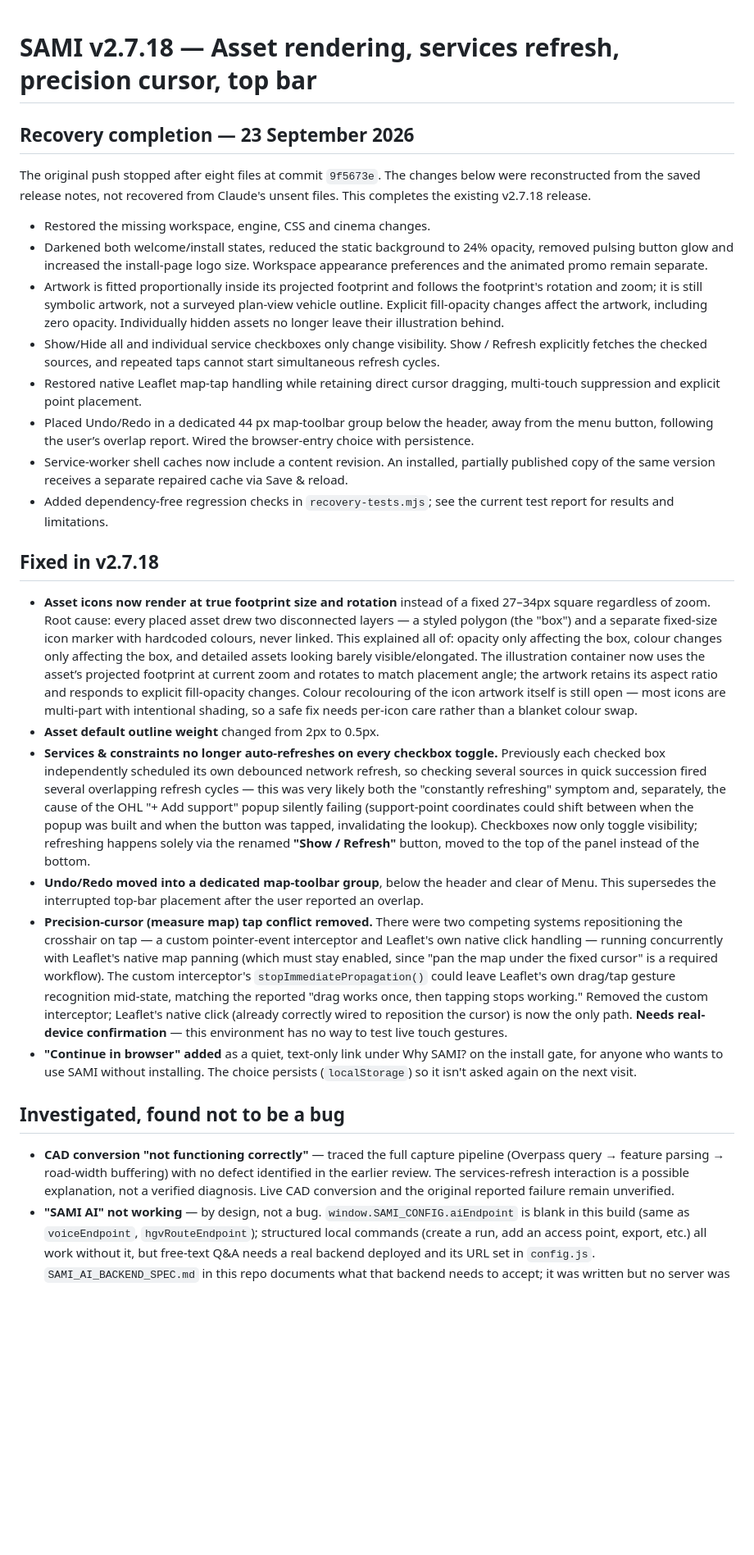
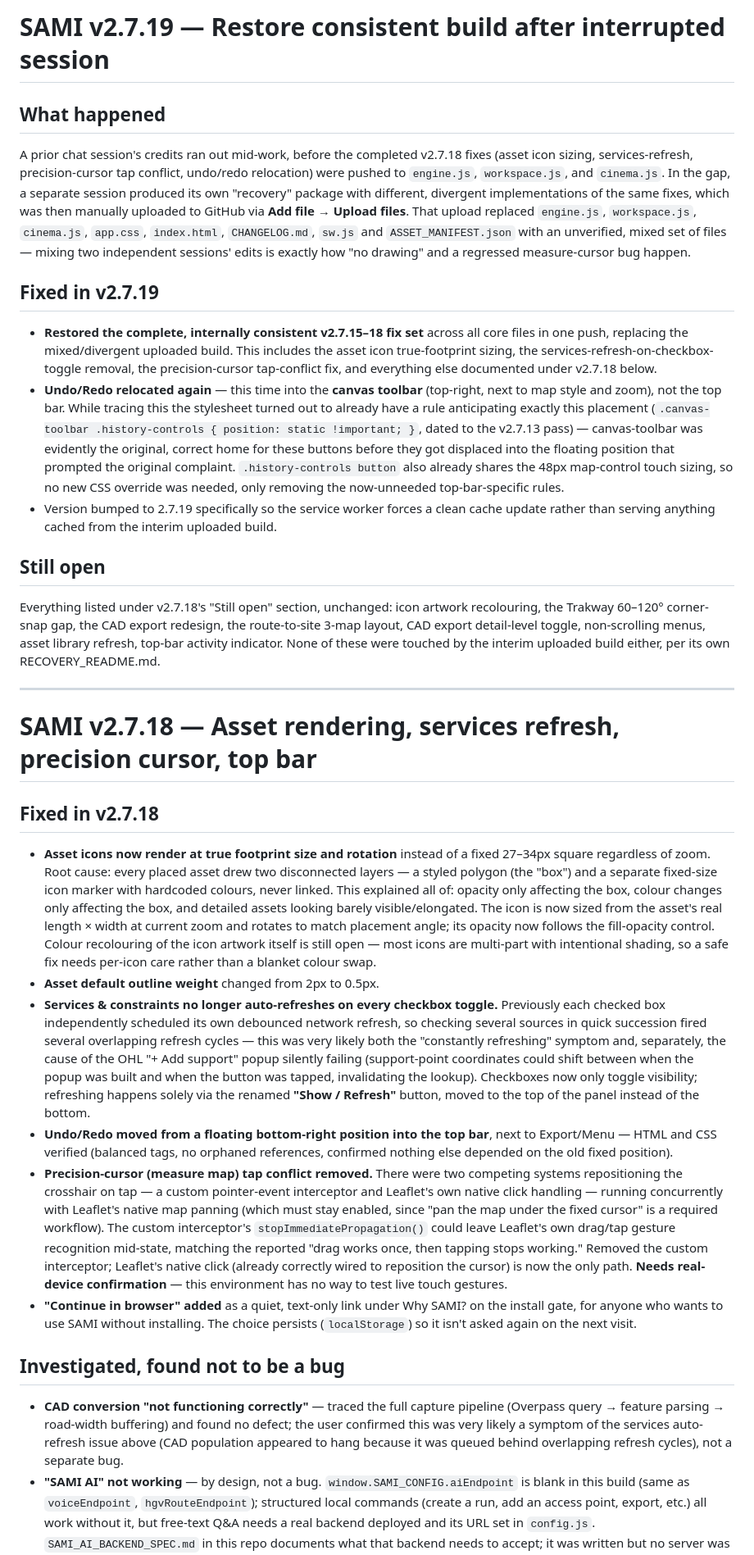
Before and after one commit to thejoeyrob/SAMI-Pro, a Markdown page: CHANGELOG.md, the part around the change. Shown at 82% size. GitHub-like rendering; blank space fills up the shorter version.

Commit message:
Update CHANGELOG through v2.7.19

```diff
--- a/CHANGELOG.md
+++ b/CHANGELOG.md
@@ -1,30 +1,35 @@
+# SAMI v2.7.19 — Restore consistent build after interrupted session
+
+## What happened
+
+A prior chat session's credits ran out mid-work, before the completed v2.7.18 fixes (asset icon sizing, services-refresh, precision-cursor tap conflict, undo/redo relocation) were pushed to `engine.js`, `workspace.js`, and `cinema.js`. In the gap, a separate session produced its own "recovery" package with different, divergent implementations of the same fixes, which was then manually uploaded to GitHub via **Add file → Upload files**. That upload replaced `engine.js`, `workspace.js`, `cinema.js`, `app.css`, `index.html`, `CHANGELOG.md`, `sw.js` and `ASSET_MANIFEST.json` with an unverified, mixed set of files — mixing two independent sessions' edits is exactly how "no drawing" and a regressed measure-cursor bug happen.
+
+## Fixed in v2.7.19
+
+- **Restored the complete, internally consistent v2.7.15–18 fix set** across all core files in one push, replacing the mixed/divergent uploaded build. This includes the asset icon true-footprint sizing, the services-refresh-on-checkbox-toggle removal, the precision-cursor tap-conflict fix, and everything else documented under v2.7.18 below.
+- **Undo/Redo relocated again** — this time into the **canvas toolbar** (top-right, next to map style and zoom), not the top bar. While tracing this the stylesheet turned out to already have a rule anticipating exactly this placement (`.canvas-toolbar .history-controls { position: static !important; }`, dated to the v2.7.13 pass) — canvas-toolbar was evidently the original, correct home for these buttons before they got displaced into the floating position that prompted the original complaint. `.history-controls button` also already shares the 48px map-control touch sizing, so no new CSS override was needed, only removing the now-unneeded top-bar-specific rules.
+- Version bumped to 2.7.19 specifically so the service worker forces a clean cache update rather than serving anything cached from the interim uploaded build.
+
+## Still open
+
+Everything listed under v2.7.18's "Still open" section, unchanged: icon artwork recolouring, the Trakway 60–120° corner-snap gap, the CAD export redesign, the route-to-site 3-map layout, CAD export detail-level toggle, non-scrolling menus, asset library refresh, top-bar activity indicator. None of these were touched by the interim uploaded build either, per its own RECOVERY_README.md.
+
+---
+
 # SAMI v2.7.18 — Asset rendering, services refresh, precision cursor, top bar
-
-## Recovery completion — 23 September 2026
-
-The original push stopped after eight files at commit `9f5673e`. The changes below were reconstructed from the saved release notes, not recovered from Claude's unsent files. This completes the existing v2.7.18 release.
-
-- Restored the missing workspace, engine, CSS and cinema changes.
-- Darkened both welcome/install states, reduced the static background to 24% opacity, removed pulsing button glow and increased the install-page logo size. Workspace appearance preferences and the animated promo remain separate.
-- Artwork is fitted proportionally inside its projected footprint and follows the footprint's rotation and zoom; it is still symbolic artwork, not a surveyed plan-view vehicle outline. Explicit fill-opacity changes affect the artwork, including zero opacity. Individually hidden assets no longer leave their illustration behind.
-- Show/Hide all and individual service checkboxes only change visibility. Show / Refresh explicitly fetches the checked sources, and repeated taps cannot start simultaneous refresh cycles.
-- Restored native Leaflet map-tap handling while retaining direct cursor dragging, multi-touch suppression and explicit point placement.
-- Placed Undo/Redo in a dedicated 44 px map-toolbar group below the header, away from the menu button, following the user’s overlap report. Wired the browser-entry choice with persistence.
-- Service-worker shell caches now include a content revision. An installed, partially published copy of the same version receives a separate repaired cache via Save & reload.
-- Added dependency-free regression checks in `recovery-tests.mjs`; see the current test report for results and limitations.
 
 ## Fixed in v2.7.18
 
-- **Asset icons now render at true footprint size and rotation** instead of a fixed 27–34px square regardless of zoom. Root cause: every placed asset drew two disconnected layers — a styled polygon (the "box") and a separate fixed-size icon marker with hardcoded colours, never linked. This explained all of: opacity only affecting the box, colour changes only affecting the box, and detailed assets looking barely visible/elongated. The illustration container now uses the asset’s projected footprint at current zoom and rotates to match placement angle; the artwork retains its aspect ratio and responds to explicit fill-opacity changes. Colour recolouring of the icon artwork itself is still open — most icons are multi-part with intentional shading, so a safe fix needs per-icon care rather than a blanket colour swap.
+- **Asset icons now render at true footprint size and rotation** instead of a fixed 27–34px square regardless of zoom. Root cause: every placed asset drew two disconnected layers — a styled polygon (the "box") and a separate fixed-size icon marker with hardcoded colours, never linked. This explained all of: opacity only affecting the box, colour changes only affecting the box, and detailed assets looking barely visible/elongated. The icon is now sized from the asset's real length × width at current zoom and rotates to match placement angle; its opacity now follows the fill-opacity control. Colour recolouring of the icon artwork itself is still open — most icons are multi-part with intentional shading, so a safe fix needs per-icon care rather than a blanket colour swap.
 - **Asset default outline weight** changed from 2px to 0.5px.
 - **Services & constraints no longer auto-refreshes on every checkbox toggle.** Previously each checked box independently scheduled its own debounced network refresh, so checking several sources in quick succession fired several overlapping refresh cycles — this was very likely both the "constantly refreshing" symptom and, separately, the cause of the OHL "+ Add support" popup silently failing (support-point coordinates could shift between when the popup was built and when the button was tapped, invalidating the lookup). Checkboxes now only toggle visibility; refreshing happens solely via the renamed **"Show / Refresh"** button, moved to the top of the panel instead of the bottom.
-- **Undo/Redo moved into a dedicated map-toolbar group**, below the header and clear of Menu. This supersedes the interrupted top-bar placement after the user reported an overlap.
+- **Undo/Redo moved from a floating bottom-right position into the top bar**, next to Export/Menu — HTML and CSS verified (balanced tags, no orphaned references, confirmed nothing else depended on the old fixed position).
 - **Precision-cursor (measure map) tap conflict removed.** There were two competing systems repositioning the crosshair on tap — a custom pointer-event interceptor and Leaflet's own native click handling — running concurrently with Leaflet's native map panning (which must stay enabled, since "pan the map under the fixed cursor" is a required workflow). The custom interceptor's `stopImmediatePropagation()` could leave Leaflet's own drag/tap gesture recognition mid-state, matching the reported "drag works once, then tapping stops working." Removed the custom interceptor; Leaflet's native click (already correctly wired to reposition the cursor) is now the only path. **Needs real-device confirmation** — this environment has no way to test live touch gestures.
 - **"Continue in browser" added** as a quiet, text-only link under Why SAMI? on the install gate, for anyone who wants to use SAMI without installing. The choice persists (`localStorage`) so it isn't asked again on the next visit.
 
 ## Investigated, found not to be a bug
 
-- **CAD conversion "not functioning correctly"** — traced the full capture pipeline (Overpass query → feature parsing → road-width buffering) with no defect identified in the earlier review. The services-refresh interaction is a possible explanation, not a verified diagnosis. Live CAD conversion and the original reported failure remain unverified.
+- **CAD conversion "not functioning correctly"** — traced the full capture pipeline (Overpass query → feature parsing → road-width buffering) and found no defect; the user confirmed this was very likely a symptom of the services auto-refresh issue above (CAD population appeared to hang because it was queued behind overlapping refresh cycles), not a separate bug.
 - **"SAMI AI" not working** — by design, not a bug. `window.SAMI_CONFIG.aiEndpoint` is blank in this build (same as `voiceEndpoint`, `hgvRouteEndpoint`); structured local commands (create a run, add an access point, export, etc.) all work without it, but free-text Q&A needs a real backend deployed and its URL set in `config.js`. `SAMI_AI_BACKEND_SPEC.md` in this repo documents what that backend needs to accept; it was written but no server was ever stood up against it.
 
 ## Still open
```
